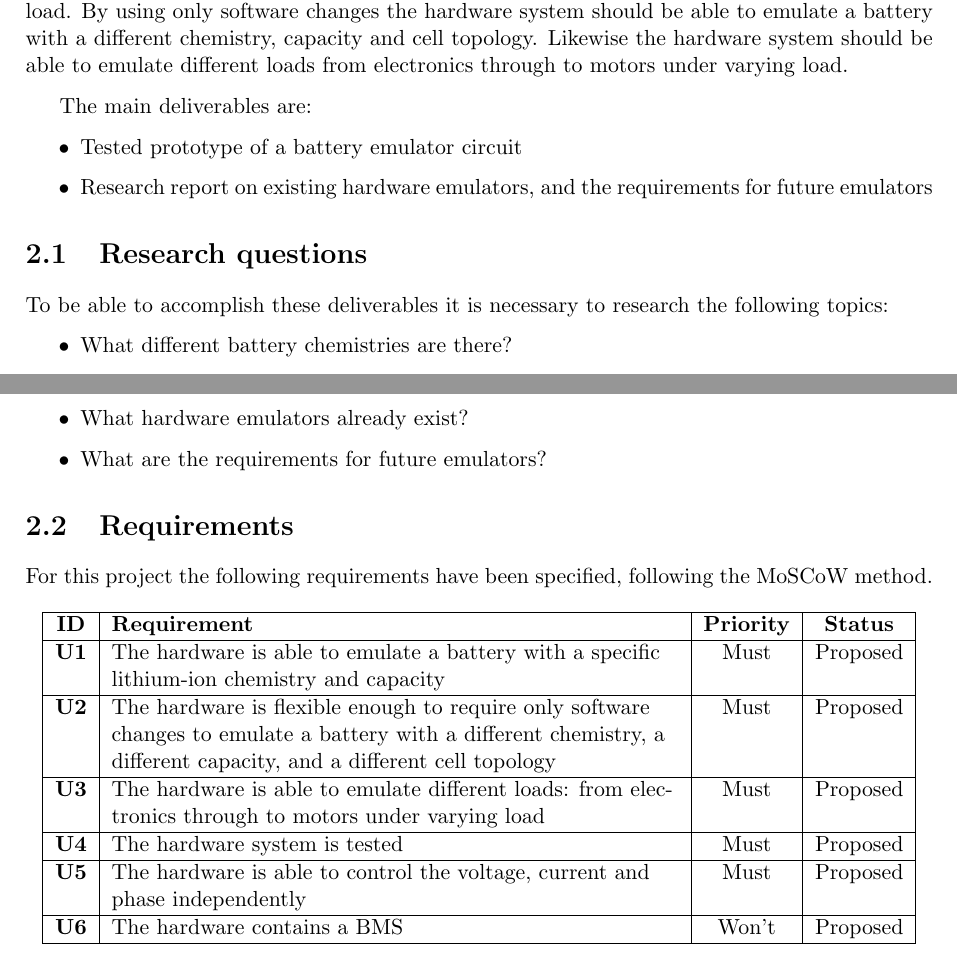
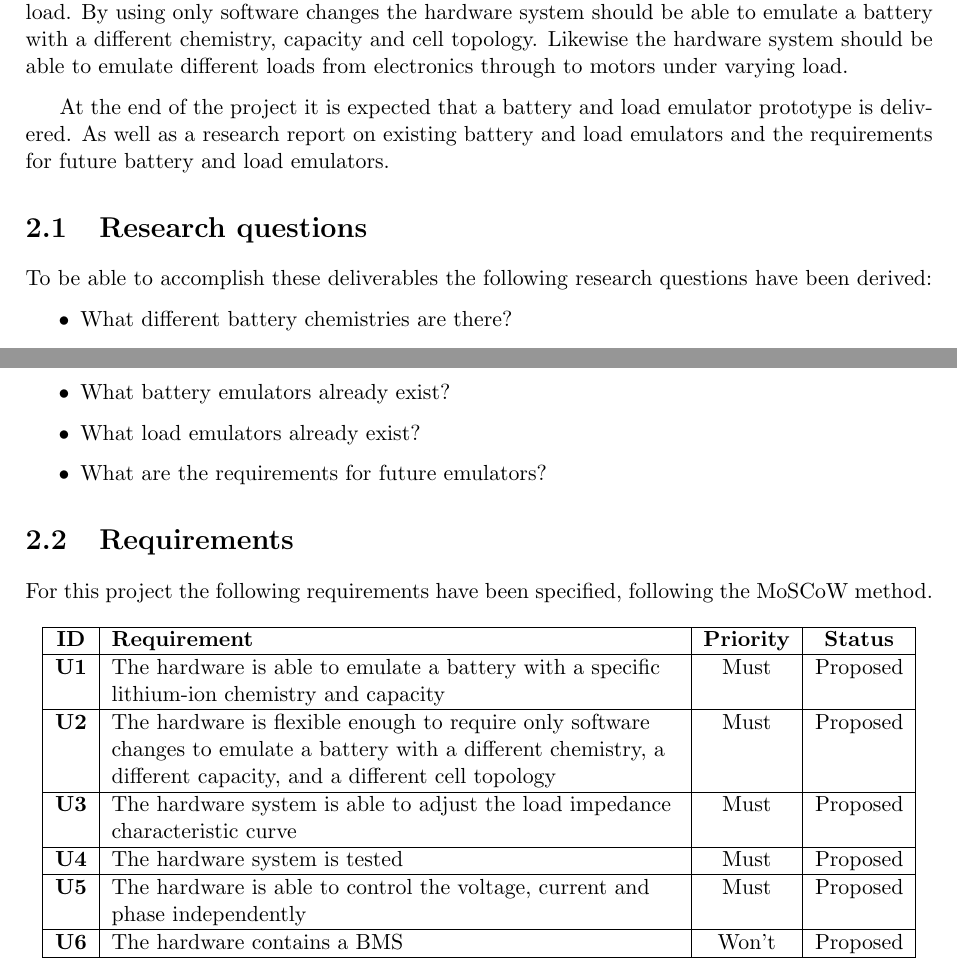
Before and after one commit to HeinVerhallen/Hardware_Simulator, a LaTeX document (Documentation/main.tex, which reads Documentation/Projectresult.tex): two parts of pages 7 and 8 of 18, joined at a grey line, cut so that both start at the same text. Compiled offline with pdfLaTeX.

Commit message:
Update Projectresult.tex

```diff
--- a/Documentation/Projectresult.tex
+++ b/Documentation/Projectresult.tex
@@ -7,14 +7,11 @@
 
 The goal of this project is to design a programmable hardware system that presents a BMS with a "battery" and a "load" (see figure \ref{fig:system_context_diagram}). The hardware system emulates the battery and load. By using only software changes the hardware system should be able to emulate a battery with a different chemistry, capacity and cell topology. Likewise the hardware system should be able to emulate different loads from electronics through to motors under varying load.
 
-The main deliverables are:
-\begin{itemize}
-    \item Tested prototype of a battery emulator circuit
-    \item Research report on existing hardware emulators, and the requirements for future emulators
-\end{itemize}
+At the end of the project it is expected that a battery and load emulator prototype is delivered. As well as a research report on existing battery and load emulators and the requirements for future battery and load emulators.
+% As well as a research report on existing hardware emulators and the requirements for future emulators.
 
 \section{Research questions}
-To be able to accomplish these deliverables it is necessary to research the following topics:
+To be able to accomplish these deliverables the following research questions have been derived:
 \begin{itemize}
     \item What different battery chemistries are there?
     \item How do different battery chemistries behave?
@@ -25,7 +22,8 @@ To be able to accomplish these deliverables it is necessary to research the foll
     \item How do different loads behave?
     \item How to control the voltage, current and phase to emulate a battery cell via software changes?
     \item How to control the voltage, current and phase to emulate a load via software changes?
-    \item What hardware emulators already exist?
+    \item What battery emulators already exist?
+    \item What load emulators already exist?
     \item What are the requirements for future emulators?
 \end{itemize}
 
@@ -37,7 +35,8 @@ For this project the following requirements have been specified, following the M
     \textbf{ID} & \textbf{Requirement} & \textbf{Priority} & \textbf{Status}\\ \hline
     \textbf{U1} & The hardware is able to emulate a battery with a specific lithium-ion chemistry and capacity & Must & Proposed\\ \hline
     \textbf{U2} & The hardware is flexible enough to require only software changes to emulate a battery with a different chemistry, a different capacity, and a different cell topology & Must & Proposed\\ \hline
-    \textbf{U3} & The hardware is able to emulate different loads: from electronics through to motors under varying load & Must & Proposed\\ \hline
+    % \textbf{U3} & The hardware is able to emulate different loads: from electronics through to motors under varying load & Must & Proposed\\ \hline
+    \textbf{U3} & The hardware system is able to adjust the load impedance characteristic curve & Must & Proposed\\ \hline
     \textbf{U4} & The hardware system is tested & Must & Proposed\\ \hline
     \textbf{U5} & The hardware is able to control the voltage, current and phase independently & Must & Proposed\\ \hline
     \textbf{U6} & The hardware contains a BMS & Won't & Proposed\\ \hline
```
